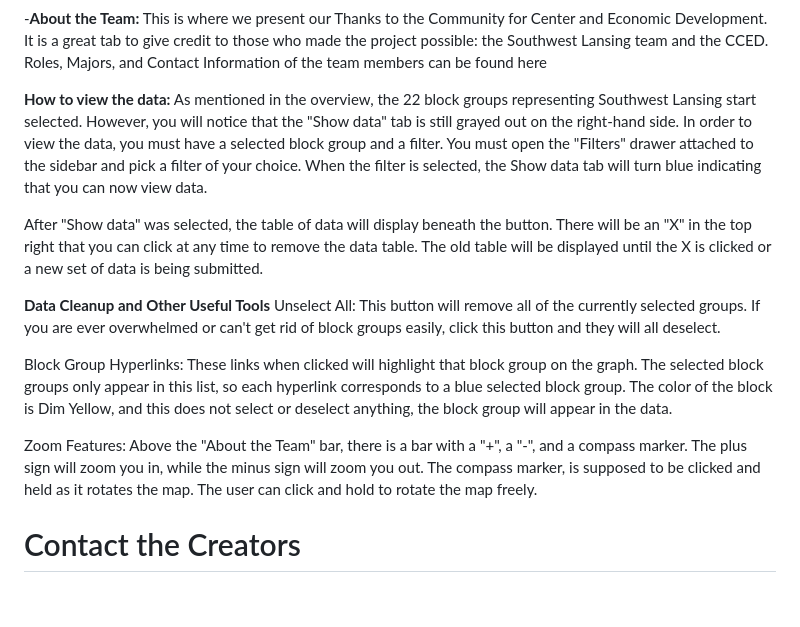
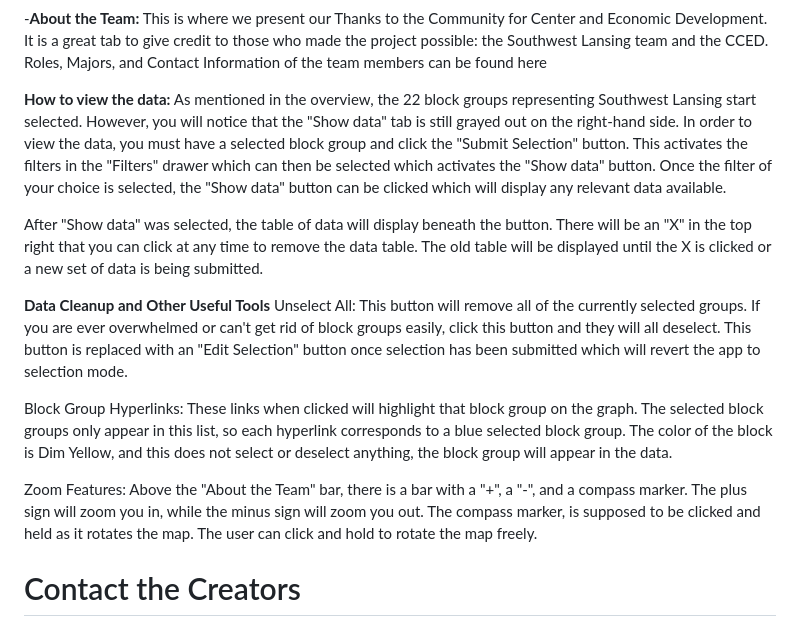
Before and after one commit to landoltk/MSU-Southwest-Lansing-Project, a Markdown page: README.md, the part around the change. GitHub-like rendering; blank space fills up the shorter version.

Commit message:
updated README with new selection logic

```diff
--- a/README.md
+++ b/README.md
@@ -105,19 +105,16 @@ A pretty simple, yet vitally important drawer to the project. To be mentioned be
 This is where we present our Thanks to the Community for Center and Economic Development. It is a great tab to give credit to those who made the project possible: the Southwest Lansing team and the CCED. Roles, Majors, and Contact Information of the team members can be found here
 
 **How to view the data:**
-As mentioned in the overview, the 22 block groups representing Southwest Lansing start selected. However, you will notice that the "Show data" tab is still grayed out on the right-hand side. In order to view the data, you must have a selected block group and a filter. You must open the "Filters" drawer attached to the sidebar and pick a filter of your choice. When the filter is selected, the Show data tab will turn blue indicating that you can now view data.
+As mentioned in the overview, the 22 block groups representing Southwest Lansing start selected. However, you will notice that the "Show data" tab is still grayed out on the right-hand side. In order to view the data, you must have a selected block group and click the "Submit Selection" button. This activates the filters in the "Filters" drawer which can then be selected which activates the "Show data" button. Once the filter of your choice is selected, the "Show data" button can be clicked which will display any relevant data available.
 
 After "Show data" was selected, the table of data will display beneath the button. There will be an "X" in the top right that you can click at any time to remove the data table. The old table will be displayed until the X is clicked or a new set of data is being submitted.
 
 **Data Cleanup and Other Useful Tools**
-Unselect All: This button will remove all of the currently selected groups. If you are ever overwhelmed or can't get rid of block groups easily, click this button and they will all deselect.
+Unselect All: This button will remove all of the currently selected groups. If you are ever overwhelmed or can't get rid of block groups easily, click this button and they will all deselect. This button is replaced with an "Edit Selection" button once selection has been submitted which will revert the app to selection mode.
 
 Block Group Hyperlinks: These links when clicked will highlight that block group on the graph. The selected block groups only appear in this list, so each hyperlink corresponds to a blue selected block group. The color of the block is Dim Yellow, and this does not select or deselect anything, the block group will appear in the data.
 
 Zoom Features: Above the "About the Team" bar, there is a bar with a "+", a "-", and a compass marker. The plus sign will zoom you in, while the minus sign will zoom you out. The compass marker, is supposed to be clicked and held as it rotates the map. The user can click and hold to rotate the map freely.
-
-
-
 
 
 # Contact the Creators
```
